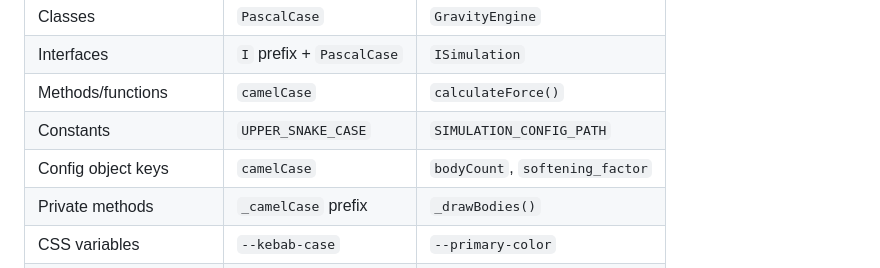
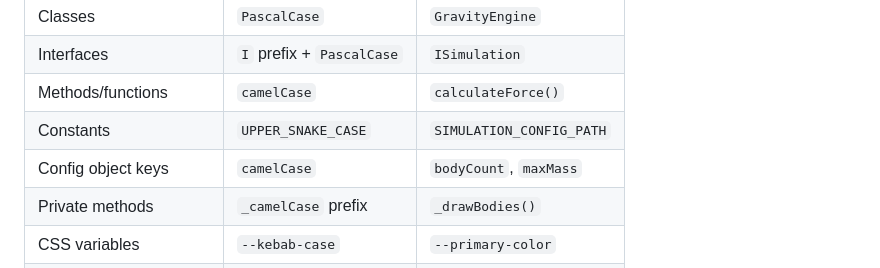
Before and after one commit to JoshGreenslade/RainChart, a Markdown page: docs/conventions.md, the part around the change. GitHub-like rendering.

Commit message:
Address code review: fix inconsistent config key example in conventions doc
Co-authored-by: JoshGreenslade <15049187+JoshGreenslade@users.noreply.github.com>

```diff
--- a/docs/conventions.md
+++ b/docs/conventions.md
@@ -35,7 +35,7 @@ styles/         CSS
 | Interfaces | `I` prefix + `PascalCase` | `ISimulation` |
 | Methods/functions | `camelCase` | `calculateForce()` |
 | Constants | `UPPER_SNAKE_CASE` | `SIMULATION_CONFIG_PATH` |
-| Config object keys | `camelCase` | `bodyCount`, `softening_factor` |
+| Config object keys | `camelCase` | `bodyCount`, `maxMass` |
 | Private methods | `_camelCase` prefix | `_drawBodies()` |
 | CSS variables | `--kebab-case` | `--primary-color` |
 | HTML IDs | `kebab-case` | `gravity-chart` |
```
